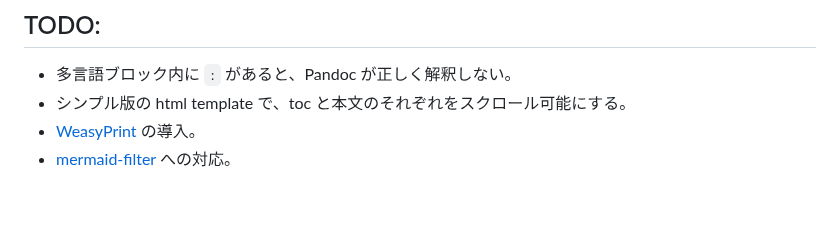
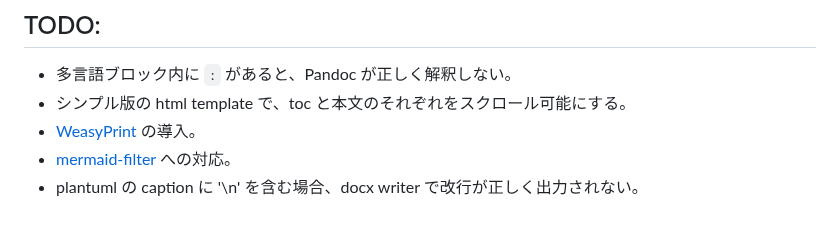
Before and after one commit to Hondarer/pub_markdown, a Markdown page: README.md, the part around the change. Rendered like a GitHub page.

Commit message:
TODO更新

```diff
--- a/README.md
+++ b/README.md
@@ -83,3 +83,4 @@ check that rsvg-convert is in path.\nrsvg-convert: createProcess: does not exist
 + シンプル版の html template で、toc と本文のそれぞれをスクロール可能にする。
 + [WeasyPrint](https://github.com/Kozea/WeasyPrint) の導入。
 + [mermaid-filter](https://github.com/raghur/mermaid-filter) への対応。
++ plantuml の caption に '\n' を含む場合、docx writer で改行が正しく出力されない。
```
